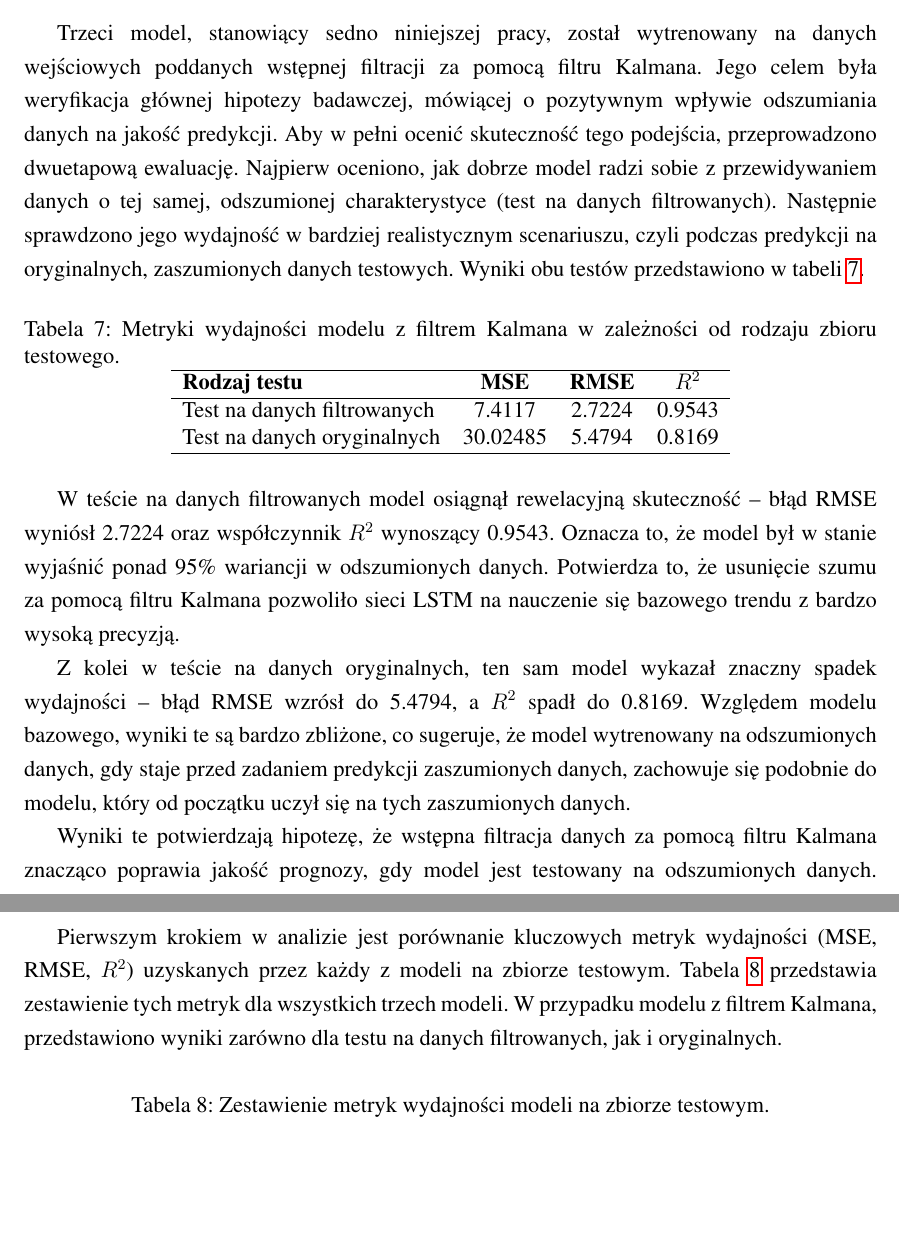
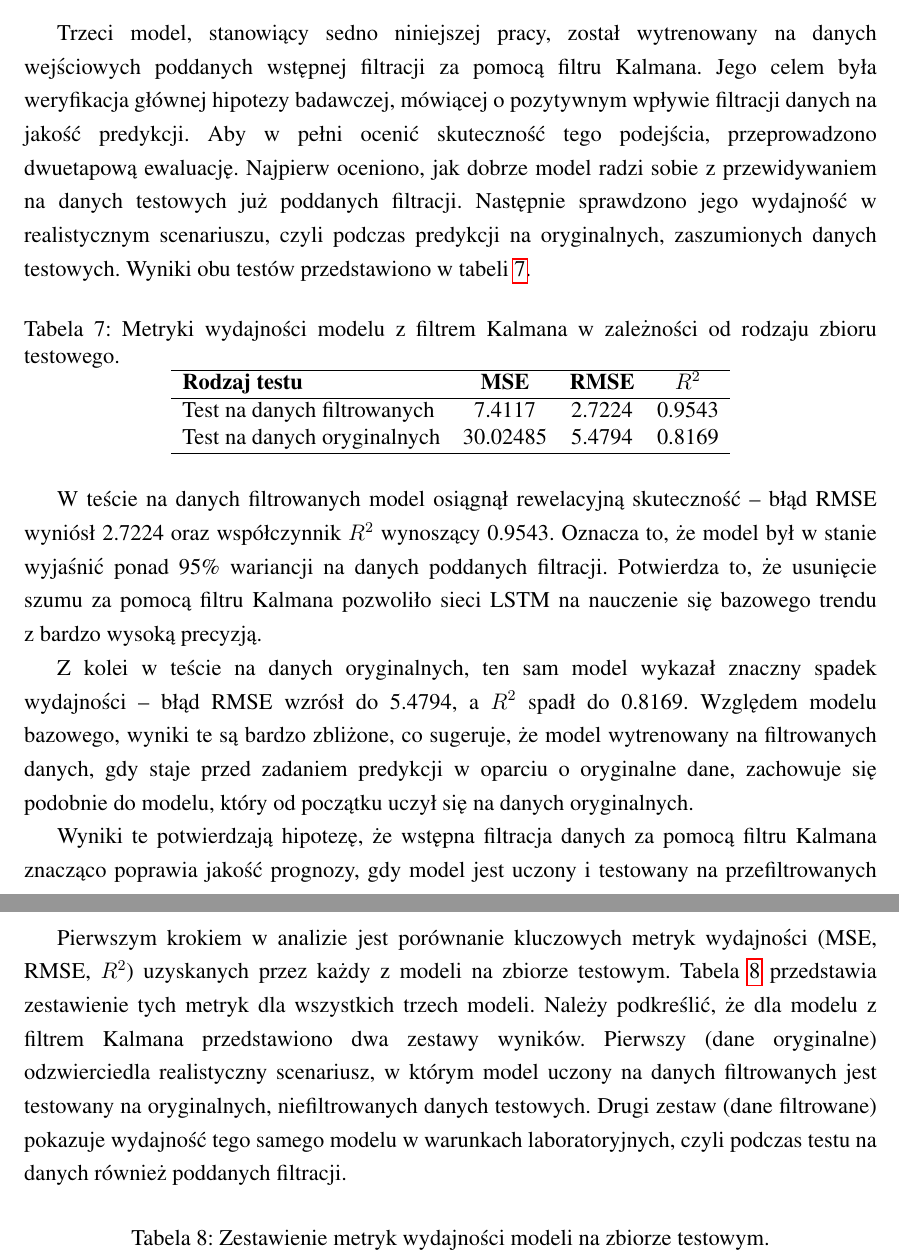
Before and after one commit to EmD4blju/kalman_stock_prediction, a LaTeX document (documents/article/main.tex): two parts of pages 37 and 38 of 47, joined at a grey line, cut so that both start at the same text, the shorter picture padded with empty space. Compiled offline with pdfLaTeX.

Commit message:
docs: Article update

```diff
--- a/documents/article/main.tex
+++ b/documents/article/main.tex
@@ -1038,10 +1038,10 @@ Wskaźniki te, choć niosą pewien sygnał, same w sobie również podlegają fl
 
 \subsection{Wyniki modelu z filtrem Kalmana}
 Trzeci model, stanowiący sedno niniejszej pracy, został wytrenowany na danych wejściowych poddanych wstępnej filtracji za pomocą filtru Kalmana.
-Jego celem była weryfikacja głównej hipotezy badawczej, mówiącej o pozytywnym wpływie odszumiania danych na jakość predykcji.
+Jego celem była weryfikacja głównej hipotezy badawczej, mówiącej o pozytywnym wpływie filtracji danych na jakość predykcji.
 Aby w pełni ocenić skuteczność tego podejścia, przeprowadzono dwuetapową ewaluację.
-Najpierw oceniono, jak dobrze model radzi sobie z przewidywaniem danych o tej samej, odszumionej charakterystyce (test na danych filtrowanych).
-Następnie sprawdzono jego wydajność w bardziej realistycznym scenariuszu, czyli podczas predykcji na oryginalnych, zaszumionych danych testowych.
+Najpierw oceniono, jak dobrze model radzi sobie z przewidywaniem na danych testowych już poddanych filtracji.
+Następnie sprawdzono jego wydajność w realistycznym scenariuszu, czyli podczas predykcji na oryginalnych, zaszumionych danych testowych.
 Wyniki obu testów przedstawiono w tabeli \ref{tab:kalman_model_metrics}.
 
 \begin{table}[H]
@@ -1059,13 +1059,13 @@ Wyniki obu testów przedstawiono w tabeli \ref{tab:kalman_model_metrics}.
 \end{table}
 
 W teście na danych filtrowanych model osiągnął rewelacyjną skuteczność -- błąd RMSE wyniósł 2.7224 oraz współczynnik \(R^2\) wynoszący 0.9543.
-Oznacza to, że model był w stanie wyjaśnić ponad 95\% wariancji w odszumionych danych.
+Oznacza to, że model był w stanie wyjaśnić ponad 95\% wariancji na danych poddanych filtracji.
 Potwierdza to, że usunięcie szumu za pomocą filtru Kalmana pozwoliło sieci LSTM na nauczenie się bazowego trendu z bardzo wysoką precyzją.
 
 Z kolei w teście na danych oryginalnych, ten sam model wykazał znaczny spadek wydajności -- błąd RMSE wzrósł do 5.4794, a \(R^2\) spadł do 0.8169.
-Względem modelu bazowego, wyniki te są bardzo zbliżone, co sugeruje, że model wytrenowany na odszumionych danych, gdy staje przed zadaniem predykcji zaszumionych danych, zachowuje się podobnie do modelu, który od początku uczył się na tych zaszumionych danych.
+Względem modelu bazowego, wyniki te są bardzo zbliżone, co sugeruje, że model wytrenowany na filtrowanych danych, gdy staje przed zadaniem predykcji w oparciu o oryginalne dane, zachowuje się podobnie do modelu, który od początku uczył się na danych oryginalnych.
 
-Wyniki te potwierdzają hipotezę, że wstępna filtracja danych za pomocą filtru Kalmana znacząco poprawia jakość prognozy, gdy model jest testowany na odszumionych danych.
+Wyniki te potwierdzają hipotezę, że wstępna filtracja danych za pomocą filtru Kalmana znacząco poprawia jakość prognozy, gdy model jest uczony i testowany na przefiltrowanych danych.
 Jednakże, w rzeczywistości rynkowej, model ten nie wykazuje przewagi nad modelem bazowym.
 Sugeruje to, że choć filtracja może nie być korzystna w przypadku predykcji dokładnych cen akcji, to jednak w przypadku przewidywania następnych ruchów cenowych lub trendów, gdzie szum może mieć mniejsze znaczenie, takie podejście mogłoby przynieść korzyści.
 
@@ -1077,7 +1077,9 @@ Celem ninejszej podsekcji jest zestawienie i porównanie wyników uzyskanych prz
 \subsubsection{Zestawienie metryk wydajności}
 Pierwszym krokiem w analizie jest porównanie kluczowych metryk wydajności (MSE, RMSE, \(R^2\)) uzyskanych przez każdy z modeli na zbiorze testowym.
 Tabela \ref{tab:comparison_metrics} przedstawia zestawienie tych metryk dla wszystkich trzech modeli.
-W przypadku modelu z filtrem Kalmana, przedstawiono wyniki zarówno dla testu na danych filtrowanych, jak i oryginalnych.
+Należy podkreślić, że dla modelu z filtrem Kalmana przedstawiono dwa zestawy wyników.
+Pierwszy (dane oryginalne) odzwierciedla realistyczny scenariusz, w którym model uczony na danych filtrowanych jest testowany na oryginalnych, niefiltrowanych danych testowych.
+Drugi zestaw (dane filtrowane) pokazuje wydajność tego samego modelu w warunkach laboratoryjnych, czyli podczas testu na danych również poddanych filtracji.
 
 \begin{table}[H]
     \centering
```
Also changed, not shown: documents/article/main.pdf, 2 other files.
